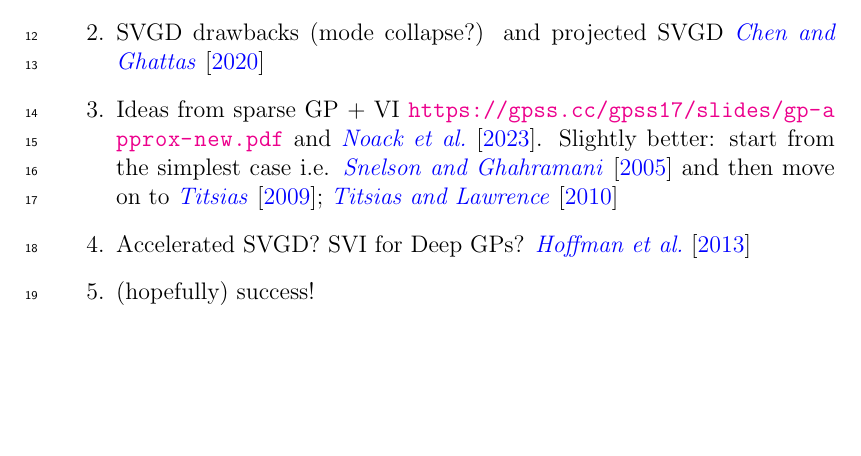
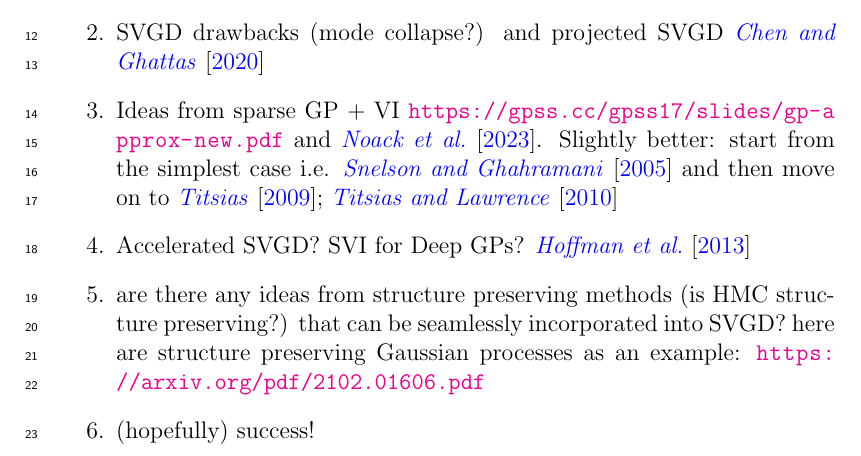
Before and after one commit to aniketjivani/svgd_scalable, a LaTeX document (main.tex): part of page 1 of 3, cut so that both start at the same text, the shorter picture padded with empty space. Compiled offline with pdfLaTeX.

Commit message:
more semi-interesting ideas

```diff
--- a/main.tex
+++ b/main.tex
@@ -385,6 +385,8 @@
 
     \item Accelerated SVGD? SVI for Deep GPs? \cite{hoffman_stochastic_2013}
 
+    \item are there any ideas from structure preserving methods (is HMC structure preserving?) that can be seamlessly incorporated into SVGD? here are structure preserving Gaussian processes as an example: \url{https://arxiv.org/pdf/2102.01606.pdf}
+
     \item (hopefully) success!
 \end{enumerate}
 
```
